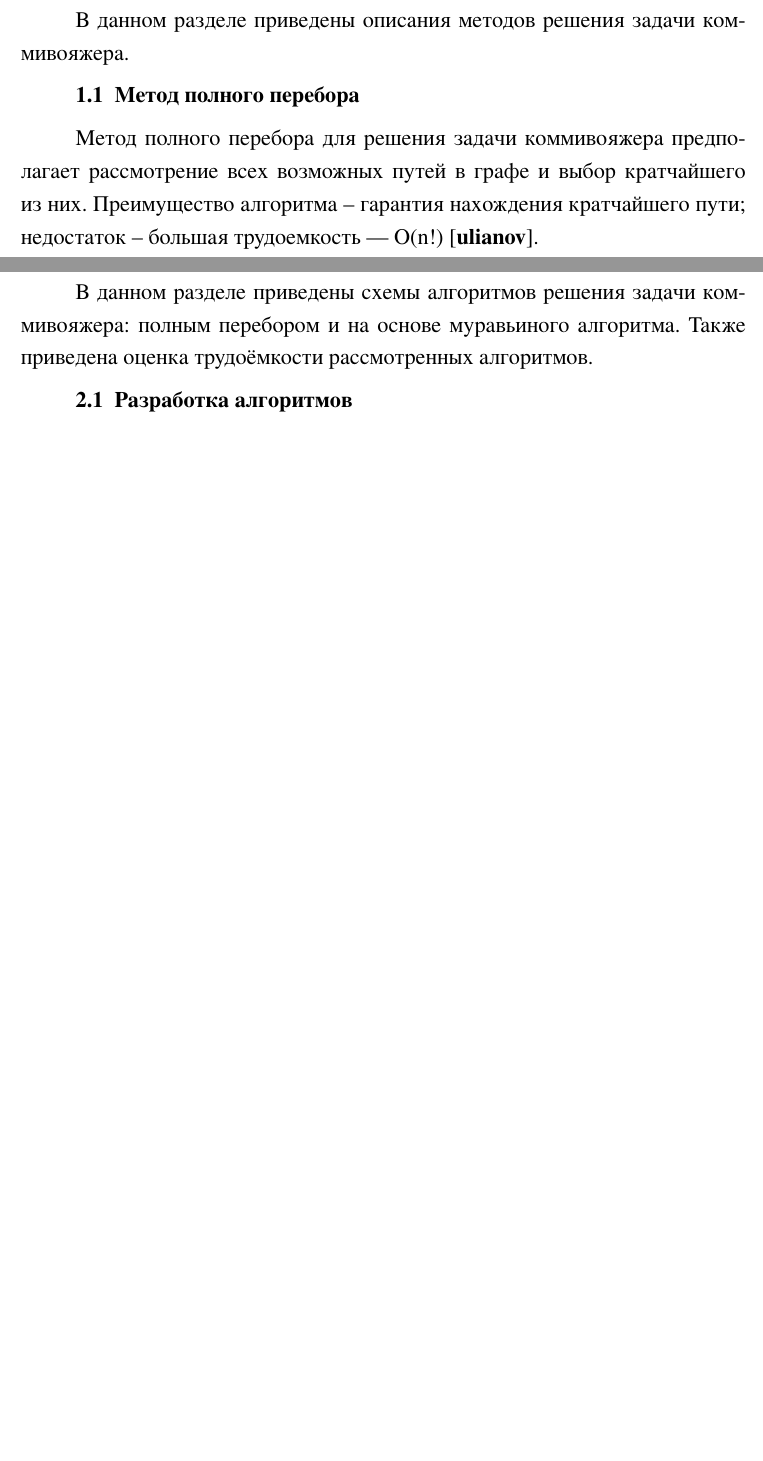
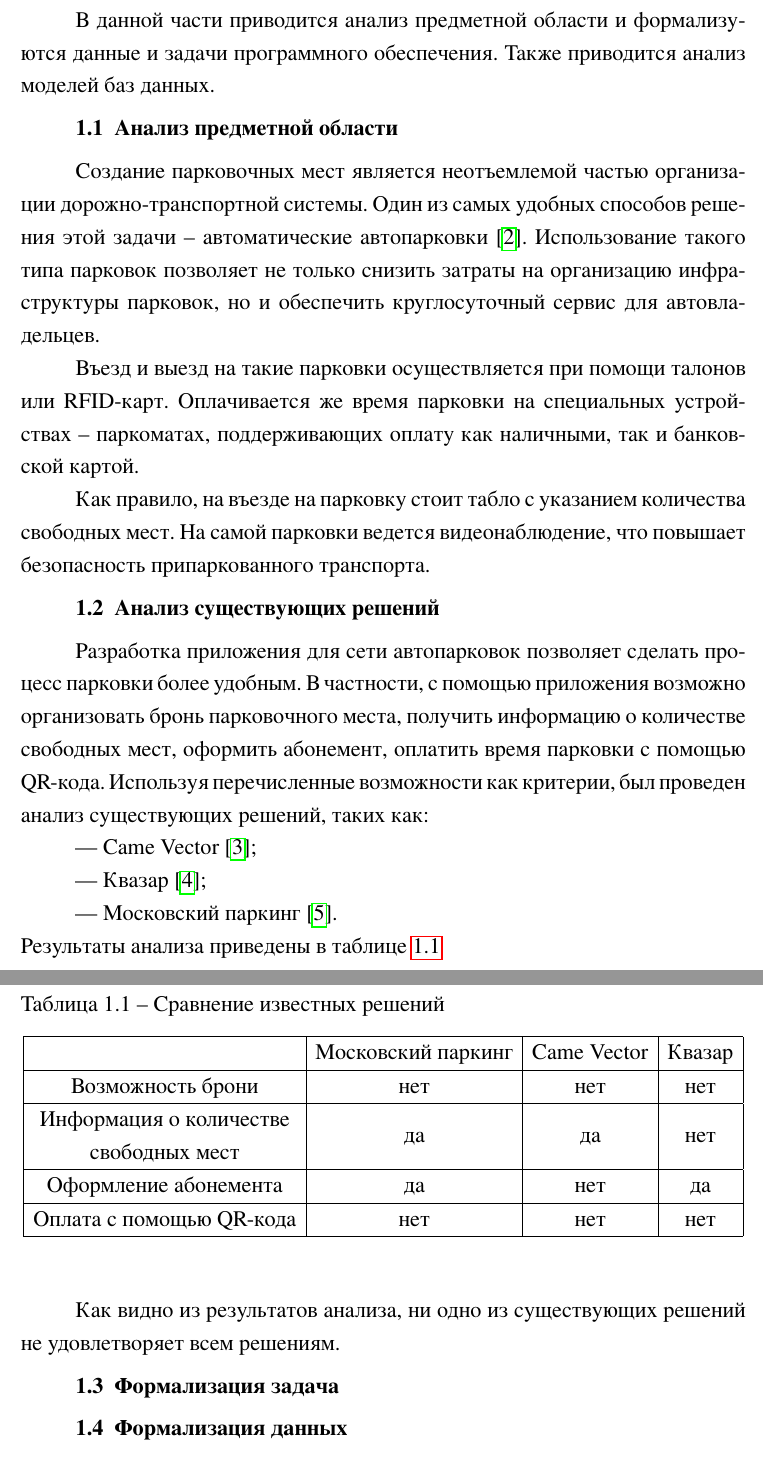
Before and after one commit to Aramis2424/cp_bd, a LaTeX document (rpz/report.tex, which reads rpz/1_A.tex): two parts of pages 4 and 5 of 8 before the commit and two parts of pages 4 and 5 of 6 after it, joined at a grey line, cut at the place of the change, the shorter picture padded with empty space. The pictures show the PDF file rpz/report.pdf that the author committed with the source.

Commit message:
add part of analit

```diff
--- a/rpz/1_A.tex
+++ b/rpz/1_A.tex
@@ -1,8 +1,47 @@
 \sect{Аналитическая часть}
 \label{cha:A}
-В данном разделе приведены описания методов решения задачи коммивояжера.
+В данной части приводится анализ предметной области и формализуются данные и задачи программного обеспечения. Также приводится анализ моделей баз данных.
 
 %=======================================================================================================================
-\subsect{Метод полного перебора}
-Метод полного перебора для решения задачи коммивояжера предполагает рассмотрение всех возможных путей в графе и выбор кратчайшего из них.
-Преимущество алгоритма -- гарантия нахождения кратчайшего пути; недостаток -- большая трудоемкость — O(n!)~\cite{ulianov}.
+\subsect{Анализ предметной области}
+Создание парковочных мест является неотъемлемой частью организации дорожно-транспортной системы.
+Один из самых удобных способов решения этой задачи -- автоматические автопарковки~\cite{actual_autoparking}.
+Использование такого типа парковок позволяет не только снизить затраты на организацию инфраструктуры парковок, но и обеспечить круглосуточный сервис для автовладельцев.
+
+Въезд и выезд на такие парковки осуществляется при помощи талонов или  RFID-карт. Оплачивается же время парковки на специальных устройствах~--~паркоматах, поддерживающих оплату как наличными, так и банковской картой.
+
+Как правило, на въезде на парковку стоит табло с указанием количества свободных мест. На самой парковки ведется видеонаблюдение, что повышает безопасность припаркованного транспорта.
+
+%=======================================================================================================================
+\subsect{Анализ существующих решений}
+Разработка приложения для сети автопарковок позволяет сделать процесс парковки более удобным.
+В частности, с помощью приложения возможно организовать бронь парковочного места, получить информацию о количестве свободных мест, оформить абонемент, оплатить время парковки с помощью QR-кода.
+Используя перечисленные возможности как критерии, был проведен анализ существующих решений, таких как:
+\begin{itemize}
+	\item Came Vector~\cite{came_vector};
+	\item Квазар~\cite{kvazar};
+	\item Московский паркинг~\cite{parking_Moscow}.
+\end{itemize}
+Результаты анализа приведены в таблице~\ref{tab:existing_decision}.
+
+\renewcommand{\thetable}{\thesubsection.\arabic{table}}
+\begin{table}[H]
+	\begin{center}
+		\begin{center}
+			\caption{\label{tab:existing_decision}Сравнение известных решений}
+		\end{center}
+		\begin{tabular}{|c|c|c|c|}
+			\hline
+			~ & Московский паркинг & Came Vector & Квазар \\ \hline
+        Возможность брони & нет & нет & нет \\ \hline
+        \specialcell{Информация о количестве \\ свободных мест} & да & да & нет \\ \hline
+        Оформление абонемента & да & нет & да \\ \hline
+        Оплата с помощью QR-кода & нет & нет & нет \\ \hline
+		\end{tabular}
+	\end{center}
+\end{table}
+
+Как видно из результатов анализа, ни одно из существующих решений не удовлетворяет всем решениям.
+
+%=======================================================================================================================
+\subsect{Формализация задача}
```
Also changed, not shown: rpz/bibliography.bib (+31 -0 lines), rpz/report.tex (+4 -4 lines), rpz/report.pdf, rpz/1_A.tex (13 more changed lines).
